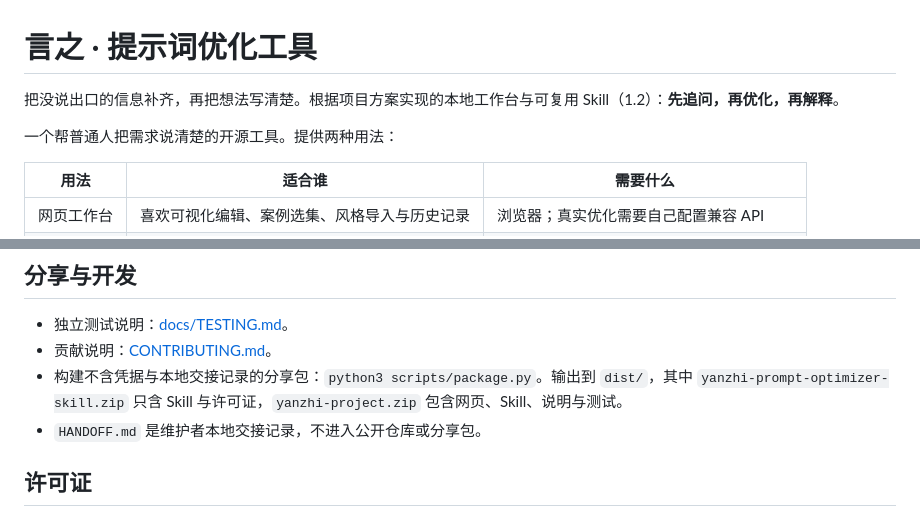
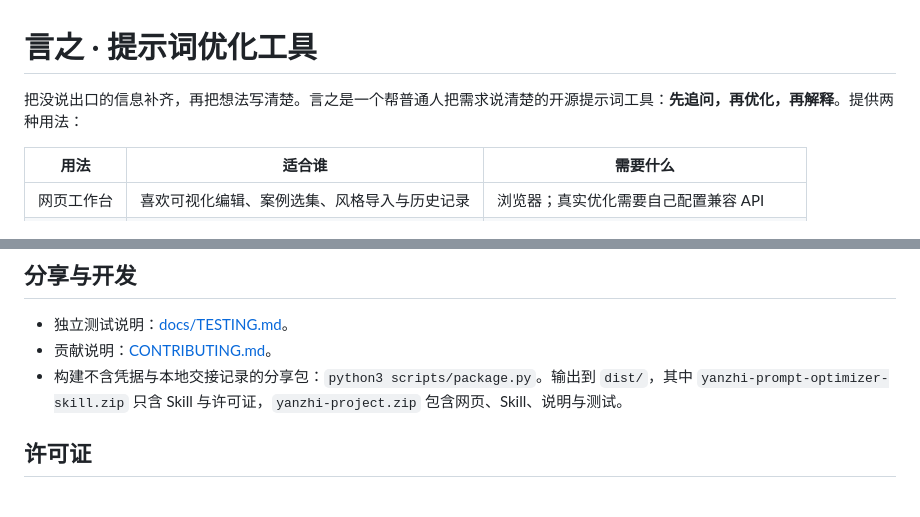
Before and after one commit to ffeus/yanzhi-prompt-optimizer, a Markdown page: README.md, 2 parts joined by grey strips. Rendered like a GitHub page.

Commit message:
docs(README): 合并开头两段简介，删除仅维护者可见的说明
- 开头原有两段简介，其中「根据项目方案实现的……（1.2）」像内部备注，读者不知道「项目方案」指什么；合并成一句，中间多余的空行一并去掉。版本号以 Releases 和 tag 为准，不再写在简介里。
- 删除对 HANDOFF.md 的说明：该文件不在公开仓库里，对读者没有用。

```diff
--- a/README.md
+++ b/README.md
@@ -1,10 +1,6 @@
 # 言之 · 提示词优化工具
 
-把没说出口的信息补齐，再把想法写清楚。根据项目方案实现的本地工作台与可复用 Skill（1.2）：**先追问，再优化，再解释**。
-
-
-
-一个帮普通人把需求说清楚的开源工具。提供两种用法：
+把没说出口的信息补齐，再把想法写清楚。言之是一个帮普通人把需求说清楚的开源提示词工具：**先追问，再优化，再解释**。提供两种用法：
 
 | 用法 | 适合谁 | 需要什么 |
 | --- | --- | --- |
@@ -201,7 +197,6 @@ node --test tests/core.test.cjs
 - 独立测试说明：[docs/TESTING.md](docs/TESTING.md)。
 - 贡献说明：[CONTRIBUTING.md](CONTRIBUTING.md)。
 - 构建不含凭据与本地交接记录的分享包：`python3 scripts/package.py`。输出到 `dist/`，其中 `yanzhi-prompt-optimizer-skill.zip` 只含 Skill 与许可证，`yanzhi-project.zip` 包含网页、Skill、说明与测试。
-- `HANDOFF.md` 是维护者本地交接记录，不进入公开仓库或分享包。
 
 ## 许可证
 
```
